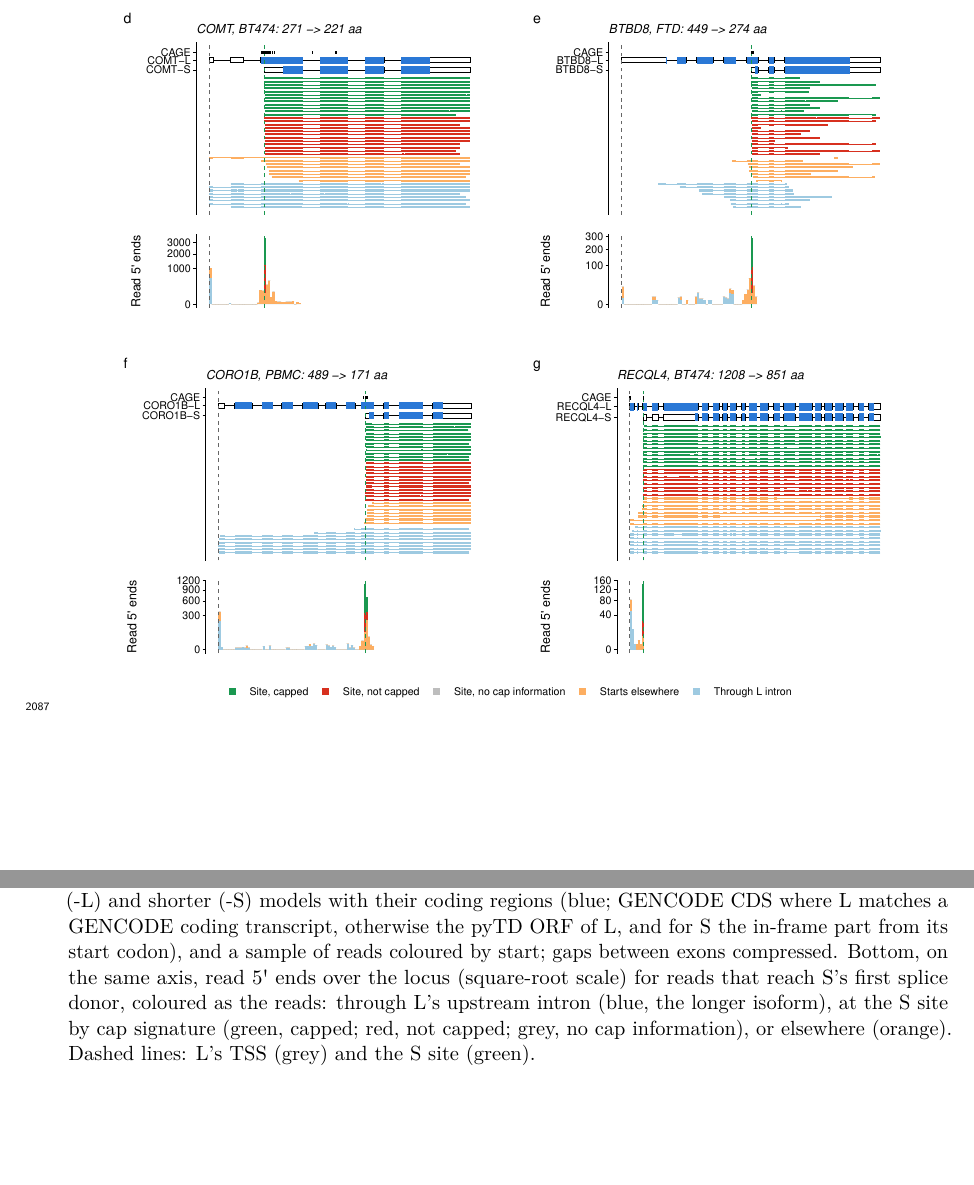
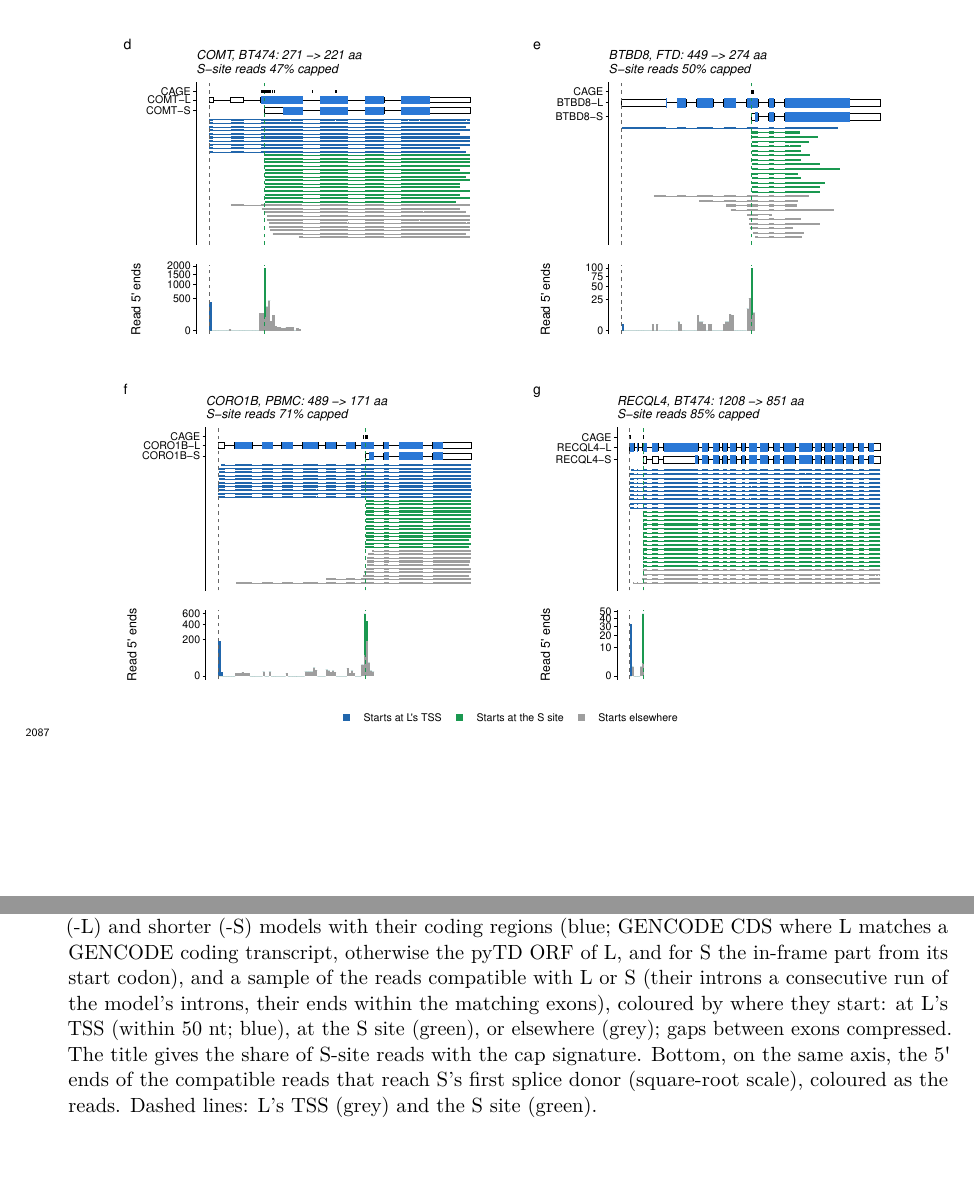
Before and after one commit to MethodsDev/LRAA-paper-LaTeX, a LaTeX document (main.tex, which reads sections/supplement.tex): two parts of pages 70 and 71 of 72, joined at a grey line, cut so that both start at the same text. Compiled offline with pdfLaTeX.

Commit message:
Supp Figs 10-11: facet gaps and boxes, density colouring of the TSS-switch site pairs; ISM examples show reads compatible with L or S, coloured by where they start
Co-Authored-By: Claude Opus 5.5 <noreply@anthropic.com>

```diff
--- a/sections/supplement.tex
+++ b/sections/supplement.tex
@@ -72,7 +72,7 @@
 \pandocbounded{\includegraphics{figures/supp/SuppFig_ISM_internal_TSS.pdf}}
 \end{center}
 
-\captionof{figure}{Internal TSSs of incomplete splice match (ISM) isoforms. (a) Strict ISM TSSs in LRAA models by library, keeping those with each further line of evidence (log scale). (b) Share of read pile-ups within 10 nt of a same-strand FANTOM5 CAGE peak, for pile-ups with and without the cap signature, against random positions in the same exon. (c) Share of internal TSSs and of uncapped pile-ups with no atlas site kept by each tool's de novo run, four bulk libraries pooled; sites defined from the reads and atlases over all tools' models and GENCODE (square-root scale on the x axis). (d--g) Examples: \emph{COMT}, an established internal promoter, \emph{BTBD8}, the FTD site chosen by rule (\textbf{Methods}), and \emph{CORO1B} and \emph{RECQL4}. Top, CAGE peaks (black), the longer (-L) and shorter (-S) models with their coding regions (blue; GENCODE CDS where L matches a GENCODE coding transcript, otherwise the pyTD ORF of L, and for S the in-frame part from its start codon), and a sample of reads coloured by start; gaps between exons compressed. Bottom, on the same axis, read 5\textquotesingle{} ends over the locus (square-root scale) for reads that reach S's first splice donor, coloured as the reads: through L's upstream intron (blue, the longer isoform), at the S site by cap signature (green, capped; red, not capped; grey, no cap information), or elsewhere (orange). Dashed lines: L's TSS (grey) and the S site (green).}\label{sfig:ism}
+\captionof{figure}{Internal TSSs of incomplete splice match (ISM) isoforms. (a) Strict ISM TSSs in LRAA models by library, keeping those with each further line of evidence (log scale). (b) Share of read pile-ups within 10 nt of a same-strand FANTOM5 CAGE peak, for pile-ups with and without the cap signature, against random positions in the same exon. (c) Share of internal TSSs and of uncapped pile-ups with no atlas site kept by each tool's de novo run, four bulk libraries pooled; sites defined from the reads and atlases over all tools' models and GENCODE (square-root scale on the x axis). (d--g) Examples: \emph{COMT}, an established internal promoter, \emph{BTBD8}, the FTD site chosen by rule (\textbf{Methods}), and \emph{CORO1B} and \emph{RECQL4}. Top, CAGE peaks (black), the longer (-L) and shorter (-S) models with their coding regions (blue; GENCODE CDS where L matches a GENCODE coding transcript, otherwise the pyTD ORF of L, and for S the in-frame part from its start codon), and a sample of the reads compatible with L or S (their introns a consecutive run of the model's introns, their ends within the matching exons), coloured by where they start: at L's TSS (within 50 nt; blue), at the S site (green), or elsewhere (grey); gaps between exons compressed. The title gives the share of S-site reads with the cap signature. Bottom, on the same axis, the 5\textquotesingle{} ends of the compatible reads that reach S's first splice donor (square-root scale), coloured as the reads. Dashed lines: L's TSS (grey) and the S site (green).}\label{sfig:ism}
 
 \clearpage
 \section*{Supplementary Tables}
```
Also changed, not shown: figures/supp/SuppFig_ISM_internal_TSS.pdf, figures/supp/SuppFig_TSS_5prime.pdf, sections/supplement.tex (2 more changed lines).
